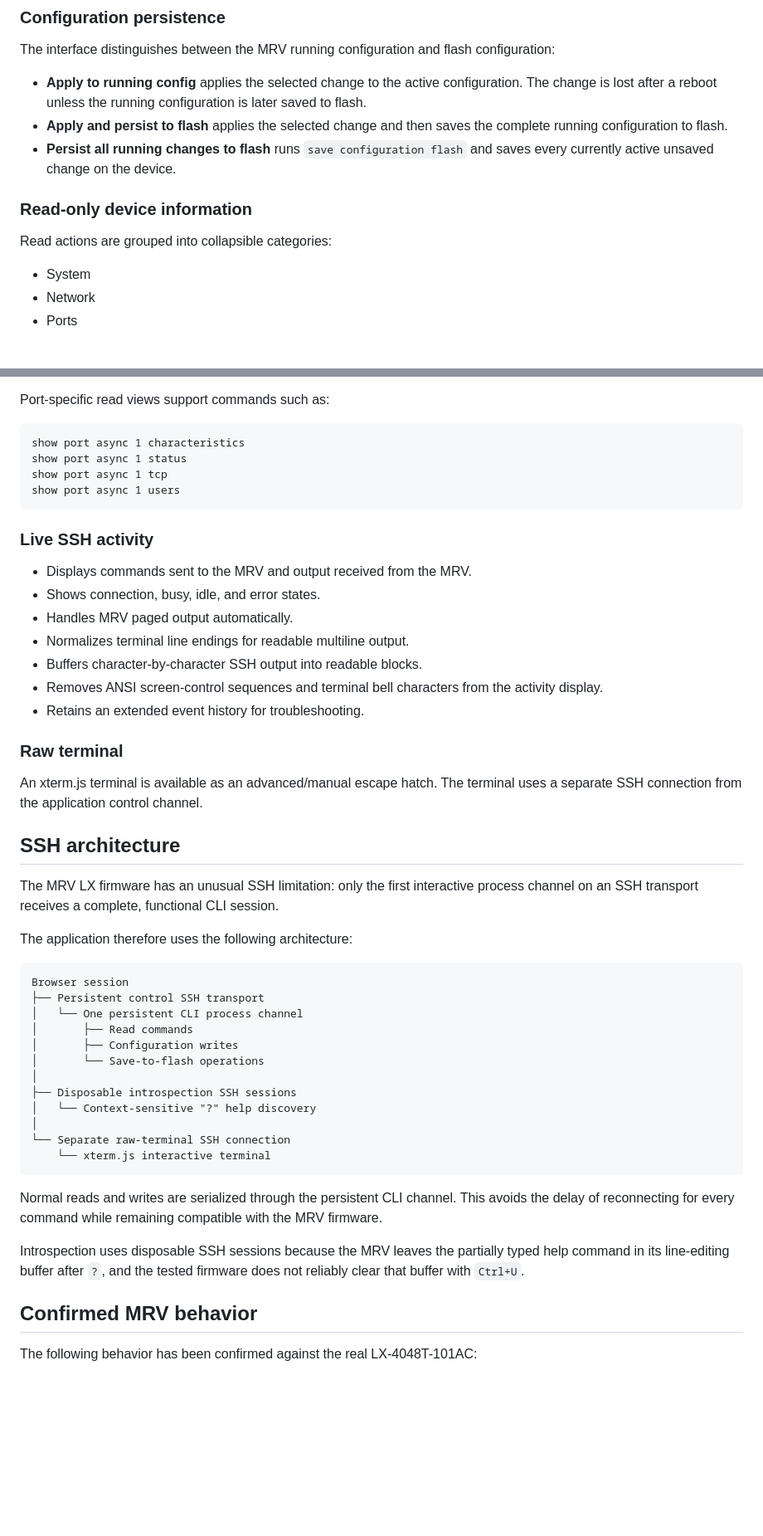
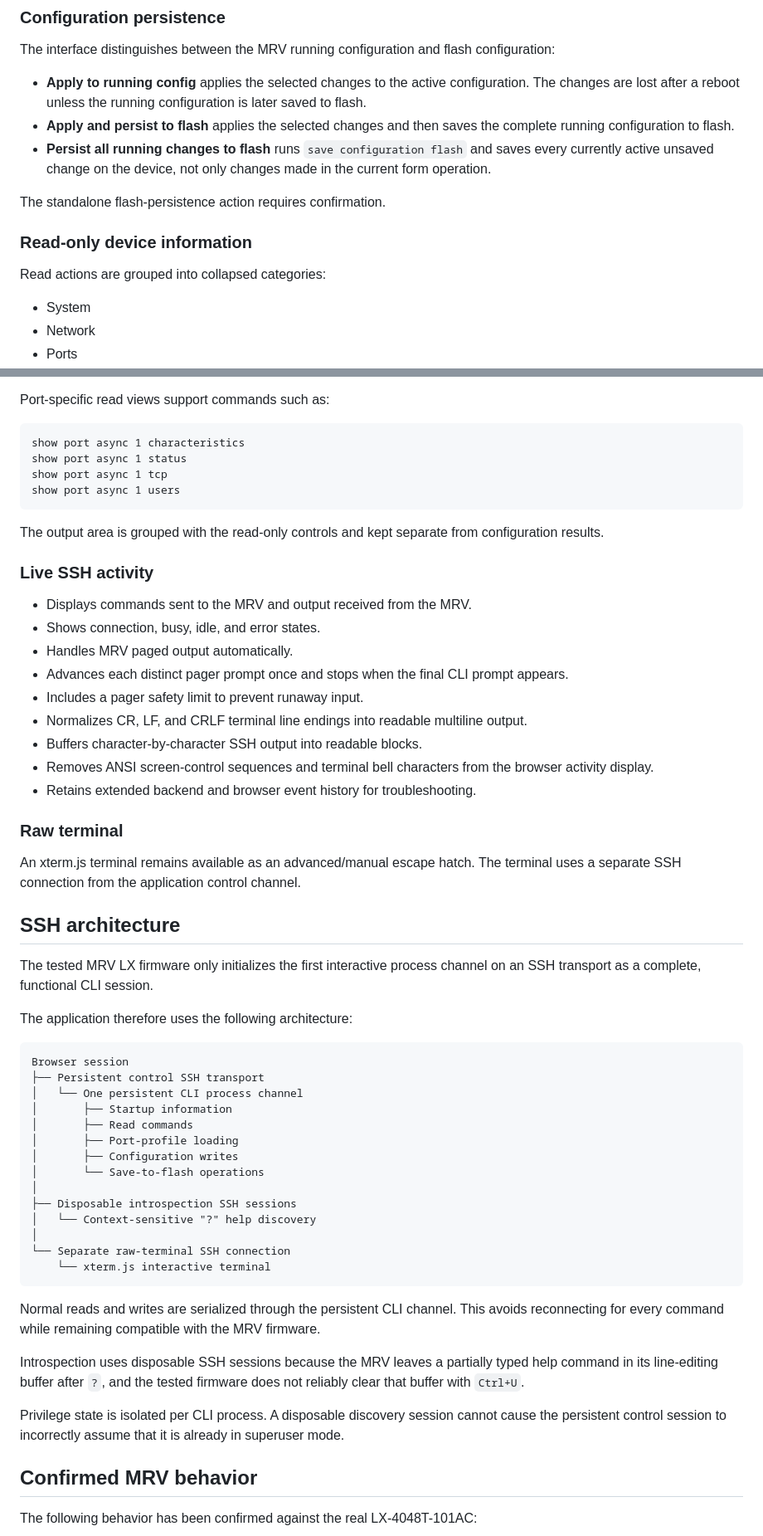
Before and after one commit to AnalogThinker/MRV-LX-Configurator, a Markdown page: README.md, 2 parts joined by grey strips. Shown at 83% size. GitHub-like rendering; blank space fills up the shorter version.

````diff
--- a/README.md
+++ b/README.md
@@ -64,13 +97,15 @@ tcp
 
 The interface distinguishes between the MRV running configuration and flash configuration:
 
-- **Apply to running config** applies the selected change to the active configuration. The change is lost after a reboot unless the running configuration is later saved to flash.
-- **Apply and persist to flash** applies the selected change and then saves the complete running configuration to flash.
-- **Persist all running changes to flash** runs `save configuration flash` and saves every currently active unsaved change on the device.
+- **Apply to running config** applies the selected changes to the active configuration. The changes are lost after a reboot unless the running configuration is later saved to flash.
+- **Apply and persist to flash** applies the selected changes and then saves the complete running configuration to flash.
+- **Persist all running changes to flash** runs `save configuration flash` and saves every currently active unsaved change on the device, not only changes made in the current form operation.
+
+The standalone flash-persistence action requires confirmation.
 
 ### Read-only device information
 
-Read actions are grouped into collapsible categories:
+Read actions are grouped into collapsed categories:
 
 - System
 - Network
@@ -88,23 +123,27 @@ show port async 1 tcp
 show port async 1 users
 ```
 
+The output area is grouped with the read-only controls and kept separate from configuration results.
+
 ### Live SSH activity
 
 - Displays commands sent to the MRV and output received from the MRV.
 - Shows connection, busy, idle, and error states.
 - Handles MRV paged output automatically.
-- Normalizes terminal line endings for readable multiline output.
+- Advances each distinct pager prompt once and stops when the final CLI prompt appears.
+- Includes a pager safety limit to prevent runaway input.
+- Normalizes CR, LF, and CRLF terminal line endings into readable multiline output.
 - Buffers character-by-character SSH output into readable blocks.
-- Removes ANSI screen-control sequences and terminal bell characters from the activity display.
-- Retains an extended event history for troubleshooting.
+- Removes ANSI screen-control sequences and terminal bell characters from the browser activity display.
+- Retains extended backend and browser event history for troubleshooting.
 
 ### Raw terminal
 
-An xterm.js terminal is available as an advanced/manual escape hatch. The terminal uses a separate SSH connection from the application control channel.
+An xterm.js terminal remains available as an advanced/manual escape hatch. The terminal uses a separate SSH connection from the application control channel.
 
 ## SSH architecture
 
-The MRV LX firmware has an unusual SSH limitation: only the first interactive process channel on an SSH transport receives a complete, functional CLI session.
+The tested MRV LX firmware only initializes the first interactive process channel on an SSH transport as a complete, functional CLI session.
 
 The application therefore uses the following architecture:
 
@@ -112,7 +151,9 @@ The application therefore uses the following architecture:
 Browser session
 ├── Persistent control SSH transport
 │   └── One persistent CLI process channel
+│       ├── Startup information
 │       ├── Read commands
+│       ├── Port-profile loading
 │       ├── Configuration writes
 │       └── Save-to-flash operations
 │
@@ -123,9 +164,11 @@ Browser session
     └── xterm.js interactive terminal
 ```
 
-Normal reads and writes are serialized through the persistent CLI channel. This avoids the delay of reconnecting for every command while remaining compatible with the MRV firmware.
+Normal reads and writes are serialized through the persistent CLI channel. This avoids reconnecting for every command while remaining compatible with the MRV firmware.
 
-Introspection uses disposable SSH sessions because the MRV leaves the partially typed help command in its line-editing buffer after `?`, and the tested firmware does not reliably clear that buffer with `Ctrl+U`.
+Introspection uses disposable SSH sessions because the MRV leaves a partially typed help command in its line-editing buffer after `?`, and the tested firmware does not reliably clear that buffer with `Ctrl+U`.
+
+Privilege state is isolated per CLI process. A disposable discovery session cannot cause the persistent control session to incorrectly assume that it is already in superuser mode.
 
 ## Confirmed MRV behavior
 
````
Also changed, not shown: other parts of README.md (+80 -26 lines).
